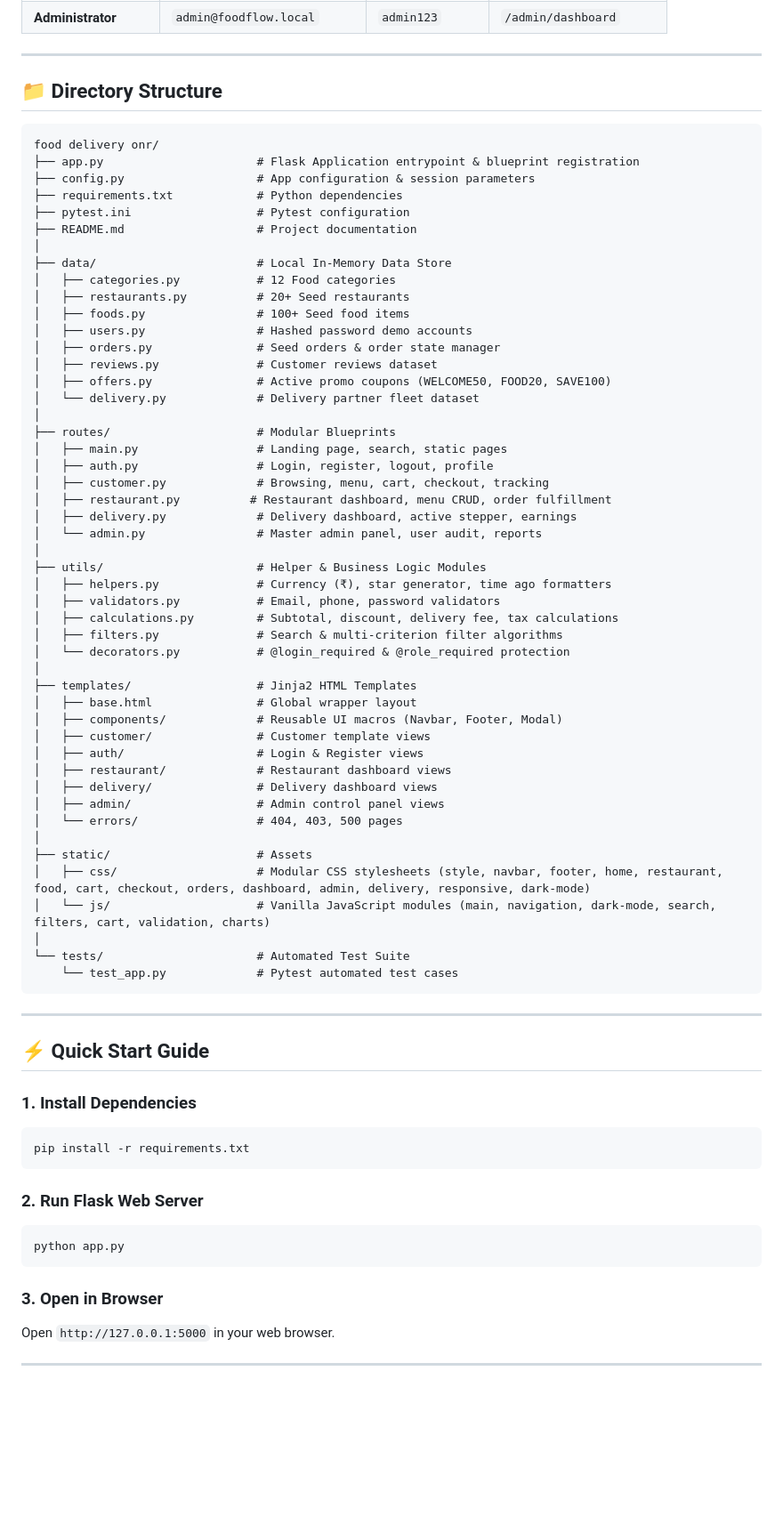
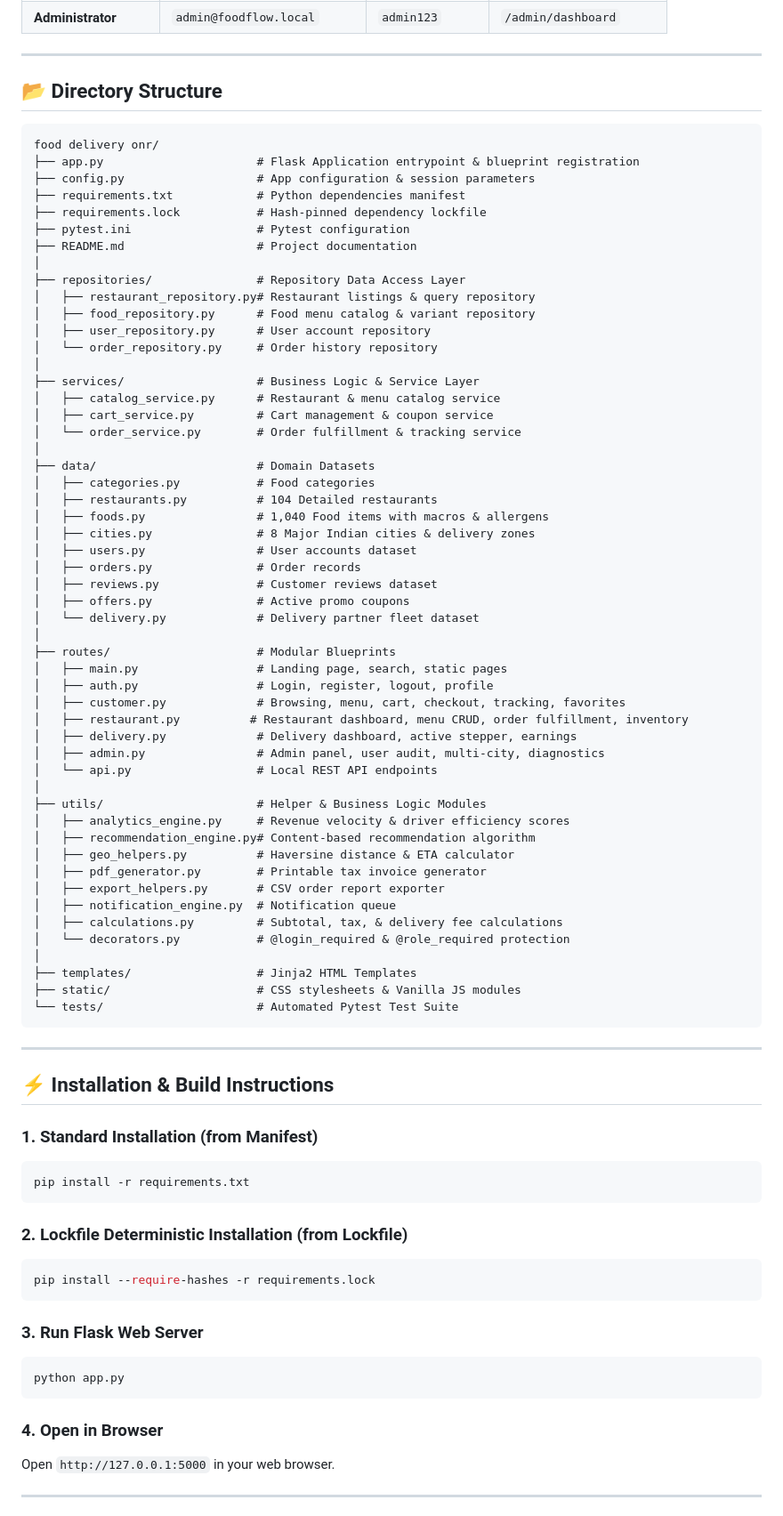
Before and after one commit to MiriyamRevathi/food_devilery_fullstack, a Markdown page: README.md, the part around one of its changes. Shown at 89% size. GitHub-like rendering; blank space fills up the shorter version.

Commit message:
docs: document requirements.lock deterministic installation in README

````diff
--- a/README.md
+++ b/README.md
@@ -73,74 +73,83 @@ You can test any role instantly using the **One-Click Demo Login** buttons on th
 
 ---
 
-## 📁 Directory Structure
+## 📂 Directory Structure
 
 ```text
 food delivery onr/
 ├── app.py                      # Flask Application entrypoint & blueprint registration
 ├── config.py                   # App configuration & session parameters
-├── requirements.txt            # Python dependencies
+├── requirements.txt            # Python dependencies manifest
+├── requirements.lock           # Hash-pinned dependency lockfile
 ├── pytest.ini                  # Pytest configuration
 ├── README.md                   # Project documentation
 │
-├── data/                       # Local In-Memory Data Store
-│   ├── categories.py           # 12 Food categories
-│   ├── restaurants.py          # 20+ Seed restaurants
-│   ├── foods.py                # 100+ Seed food items
-│   ├── users.py                # Hashed password demo accounts
-│   ├── orders.py               # Seed orders & order state manager
+├── repositories/               # Repository Data Access Layer
+│   ├── restaurant_repository.py# Restaurant listings & query repository
+│   ├── food_repository.py      # Food menu catalog & variant repository
+│   ├── user_repository.py      # User account repository
+│   └── order_repository.py     # Order history repository
+│
+├── services/                   # Business Logic & Service Layer
+│   ├── catalog_service.py      # Restaurant & menu catalog service
+│   ├── cart_service.py         # Cart management & coupon service
+│   └── order_service.py        # Order fulfillment & tracking service
+│
+├── data/                       # Domain Datasets
+│   ├── categories.py           # Food categories
+│   ├── restaurants.py          # 104 Detailed restaurants
+│   ├── foods.py                # 1,040 Food items with macros & allergens
+│   ├── cities.py               # 8 Major Indian cities & delivery zones
+│   ├── users.py                # User accounts dataset
+│   ├── orders.py               # Order records
 │   ├── reviews.py              # Customer reviews dataset
-│   ├── offers.py               # Active promo coupons (WELCOME50, FOOD20, SAVE100)
+│   ├── offers.py               # Active promo coupons
 │   └── delivery.py             # Delivery partner fleet dataset
 │
 ├── routes/                     # Modular Blueprints
 │   ├── main.py                 # Landing page, search, static pages
 │   ├── auth.py                 # Login, register, logout, profile
-│   ├── customer.py             # Browsing, menu, cart, checkout, tracking
-│   ├── restaurant.py          # Restaurant dashboard, menu CRUD, order fulfillment
+│   ├── customer.py             # Browsing, menu, cart, checkout, tracking, favorites
+│   ├── restaurant.py          # Restaurant dashboard, menu CRUD, order fulfillment, inventory
 │   ├── delivery.py             # Delivery dashboard, active stepper, earnings
-│   └── admin.py                # Master admin panel, user audit, reports
+│   ├── admin.py                # Admin panel, user audit, multi-city, diagnostics
+│   └── api.py                  # Local REST API endpoints
 │
 ├── utils/                      # Helper & Business Logic Modules
-│   ├── helpers.py              # Currency (₹), star generator, time ago formatters
-│   ├── validators.py           # Email, phone, password validators
-│   ├── calculations.py         # Subtotal, discount, delivery fee, tax calculations
-│   ├── filters.py              # Search & multi-criterion filter algorithms
+│   ├── analytics_engine.py     # Revenue velocity & driver efficiency scores
+│   ├── recommendation_engine.py# Content-based recommendation algorithm
+│   ├── geo_helpers.py          # Haversine distance & ETA calculator
+│   ├── pdf_generator.py        # Printable tax invoice generator
+│   ├── export_helpers.py       # CSV order report exporter
+│   ├── notification_engine.py  # Notification queue
+│   ├── calculations.py         # Subtotal, tax, & delivery fee calculations
 │   └── decorators.py           # @login_required & @role_required protection
 │
 ├── templates/                  # Jinja2 HTML Templates
-│   ├── base.html               # Global wrapper layout
-│   ├── components/             # Reusable UI macros (Navbar, Footer, Modal)
-│   ├── customer/               # Customer template views
-│   ├── auth/                   # Login & Register views
-│   ├── restaurant/             # Restaurant dashboard views
-│   ├── delivery/               # Delivery dashboard views
-│   ├── admin/                  # Admin control panel views
-│   └── errors/                 # 404, 403, 500 pages
-│
-├── static/                     # Assets
-│   ├── css/                    # Modular CSS stylesheets (style, navbar, footer, home, restaurant, food, cart, checkout, orders, dashboard, admin, delivery, responsive, dark-mode)
-│   └── js/                     # Vanilla JavaScript modules (main, navigation, dark-mode, search, filters, cart, validation, charts)
-│
-└── tests/                      # Automated Test Suite
-    └── test_app.py             # Pytest automated test cases
+├── static/                     # CSS stylesheets & Vanilla JS modules
+└── tests/                      # Automated Pytest Test Suite
 ```
 
 ---
 
-## ⚡ Quick Start Guide
+## ⚡ Installation & Build Instructions
 
-### 1. Install Dependencies
+### 1. Standard Installation (from Manifest)
 ```bash
 pip install -r requirements.txt
 ```
 
-### 2. Run Flask Web Server
+### 2. Lockfile Deterministic Installation (from Lockfile)
+```bash
+pip install --require-hashes -r requirements.lock
+```
+
+### 3. Run Flask Web Server
 ```bash
 python app.py
 ```
 
-### 3. Open in Browser
+### 4. Open in Browser
 Open `http://127.0.0.1:5000` in your web browser.
 
 ---
````
Also changed, not shown: other parts of README.md (+16 -10 lines).
